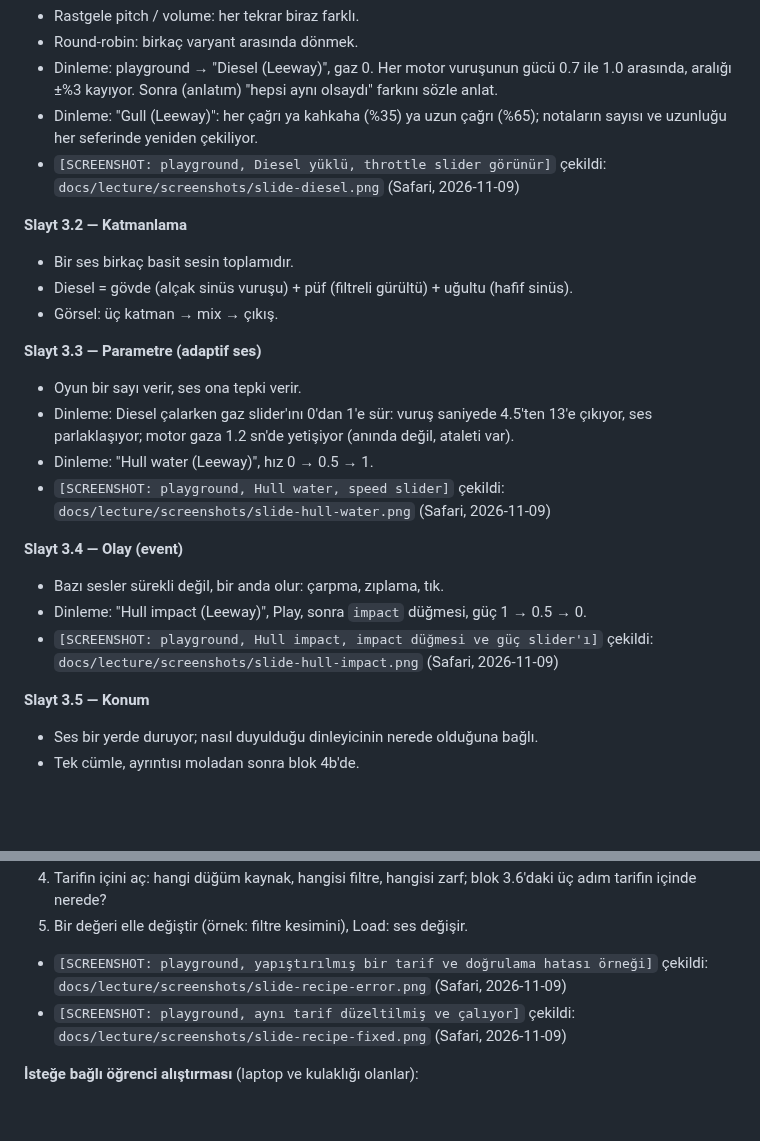
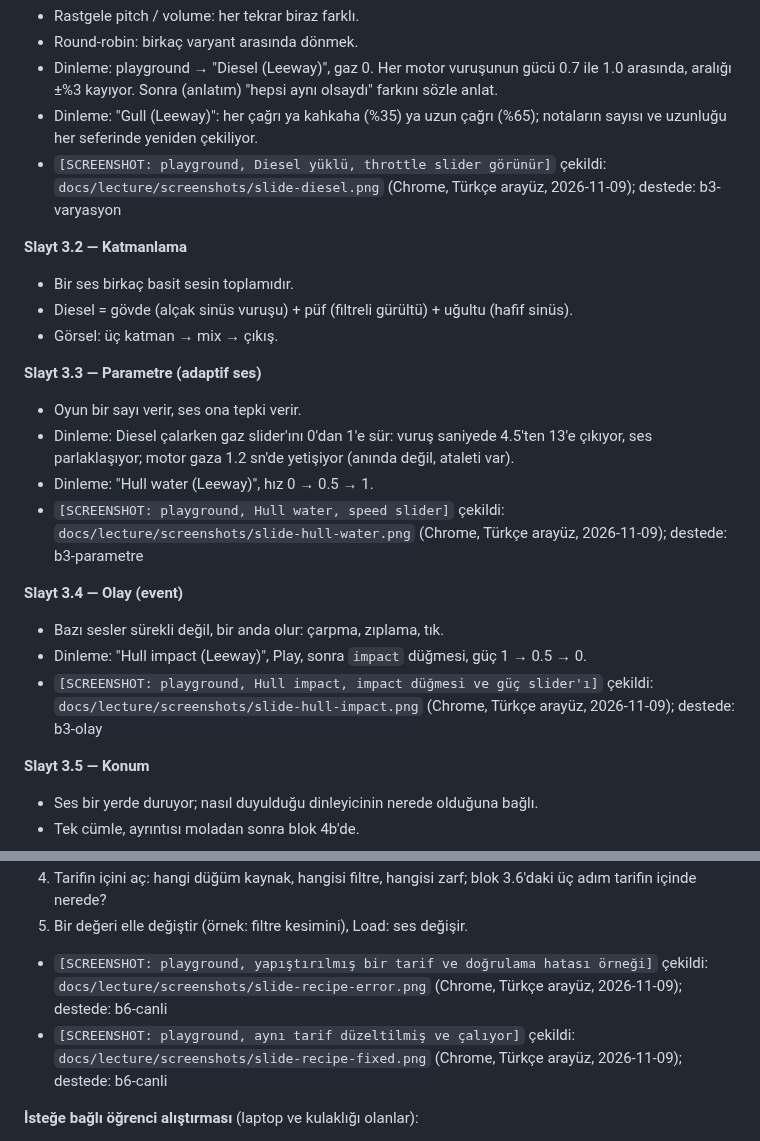
Before and after one commit to KBT-0/MySFXKit, a Markdown page: docs/lecture/outline.md, 2 parts joined by grey strips. Rendered like a GitHub page; blank space fills up the shorter version.

```diff
--- a/docs/lecture/outline.md
+++ b/docs/lecture/outline.md
@@ -91,7 +91,7 @@ Bu bloktaki her dinleme, Kemal'in Mac'inde playground'dan projeksiyona çalını
   arasında, aralığı ±%3 kayıyor. Sonra (anlatım) "hepsi aynı olsaydı" farkını sözle anlat.
 - Dinleme: "Gull (Leeway)": her çağrı ya kahkaha (%35) ya uzun çağrı (%65); notaların
   sayısı ve uzunluğu her seferinde yeniden çekiliyor.
-- `[SCREENSHOT: playground, Diesel yüklü, throttle slider görünür]` çekildi: `docs/lecture/screenshots/slide-diesel.png` (Safari, 2026-11-09)
+- `[SCREENSHOT: playground, Diesel yüklü, throttle slider görünür]` çekildi: `docs/lecture/screenshots/slide-diesel.png` (Chrome, Türkçe arayüz, 2026-11-09); destede: b3-varyasyon
 
 **Slayt 3.2 — Katmanlama**
 - Bir ses birkaç basit sesin toplamıdır.
@@ -103,12 +103,12 @@ Bu bloktaki her dinleme, Kemal'in Mac'inde playground'dan projeksiyona çalını
 - Dinleme: Diesel çalarken gaz slider'ını 0'dan 1'e sür: vuruş saniyede 4.5'ten 13'e çıkıyor,
   ses parlaklaşıyor; motor gaza 1.2 sn'de yetişiyor (anında değil, ataleti var).
 - Dinleme: "Hull water (Leeway)", hız 0 → 0.5 → 1.
-- `[SCREENSHOT: playground, Hull water, speed slider]` çekildi: `docs/lecture/screenshots/slide-hull-water.png` (Safari, 2026-11-09)
+- `[SCREENSHOT: playground, Hull water, speed slider]` çekildi: `docs/lecture/screenshots/slide-hull-water.png` (Chrome, Türkçe arayüz, 2026-11-09); destede: b3-parametre
 
 **Slayt 3.4 — Olay (event)**
 - Bazı sesler sürekli değil, bir anda olur: çarpma, zıplama, tık.
 - Dinleme: "Hull impact (Leeway)", Play, sonra `impact` düğmesi, güç 1 → 0.5 → 0.
-- `[SCREENSHOT: playground, Hull impact, impact düğmesi ve güç slider'ı]` çekildi: `docs/lecture/screenshots/slide-hull-impact.png` (Safari, 2026-11-09)
+- `[SCREENSHOT: playground, Hull impact, impact düğmesi ve güç slider'ı]` çekildi: `docs/lecture/screenshots/slide-hull-impact.png` (Chrome, Türkçe arayüz, 2026-11-09); destede: b3-olay
 
 **Slayt 3.5 — Konum**
 - Ses bir yerde duruyor; nasıl duyulduğu dinleyicinin nerede olduğuna bağlı.
@@ -232,8 +232,8 @@ Yedek: Leeway Mac'te açılmazsa blok 1'in videosu ve blok 3'teki playground din
 4. Tarifin içini aç: hangi düğüm kaynak, hangisi filtre, hangisi zarf; blok 3.6'daki üç adım
    tarifin içinde nerede?
 5. Bir değeri elle değiştir (örnek: filtre kesimini), Load: ses değişir.
-- `[SCREENSHOT: playground, yapıştırılmış bir tarif ve doğrulama hatası örneği]` çekildi: `docs/lecture/screenshots/slide-recipe-error.png` (Safari, 2026-11-09)
-- `[SCREENSHOT: playground, aynı tarif düzeltilmiş ve çalıyor]` çekildi: `docs/lecture/screenshots/slide-recipe-fixed.png` (Safari, 2026-11-09)
+- `[SCREENSHOT: playground, yapıştırılmış bir tarif ve doğrulama hatası örneği]` çekildi: `docs/lecture/screenshots/slide-recipe-error.png` (Chrome, Türkçe arayüz, 2026-11-09); destede: b6-canli
+- `[SCREENSHOT: playground, aynı tarif düzeltilmiş ve çalıyor]` çekildi: `docs/lecture/screenshots/slide-recipe-fixed.png` (Chrome, Türkçe arayüz, 2026-11-09); destede: b6-canli
 
 **İsteğe bağlı öğrenci alıştırması** (laptop ve kulaklığı olanlar):
 - Aynı akışı kendi AI'larıyla yaparlar: siteyi açar, tarifi kendi AI'larından ister,
```
Also changed, not shown: docs/STATE.md (+4 -1 lines).
